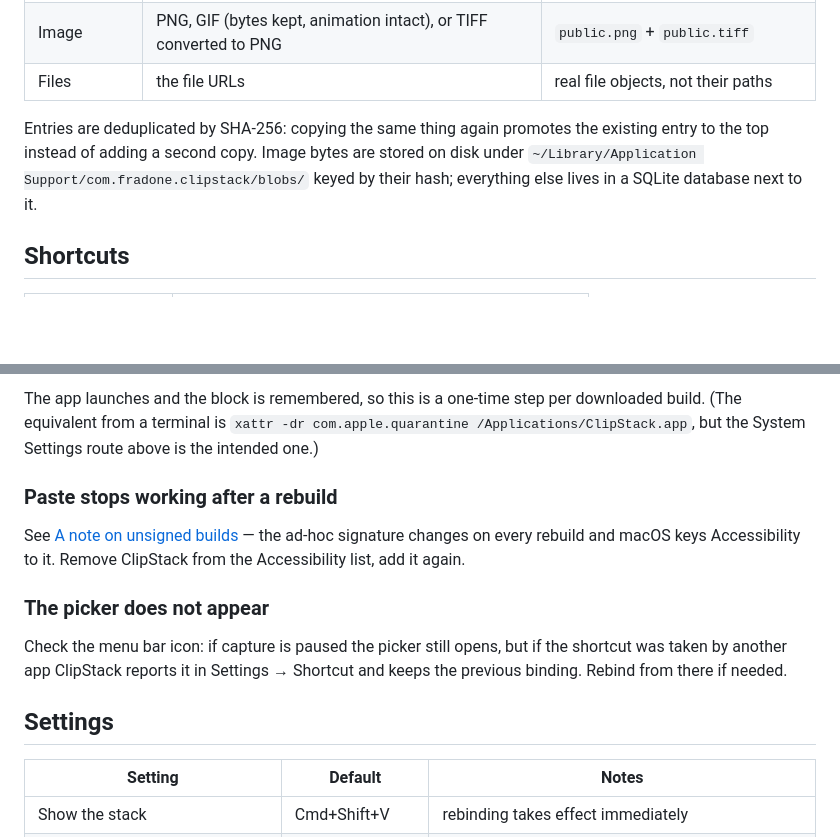
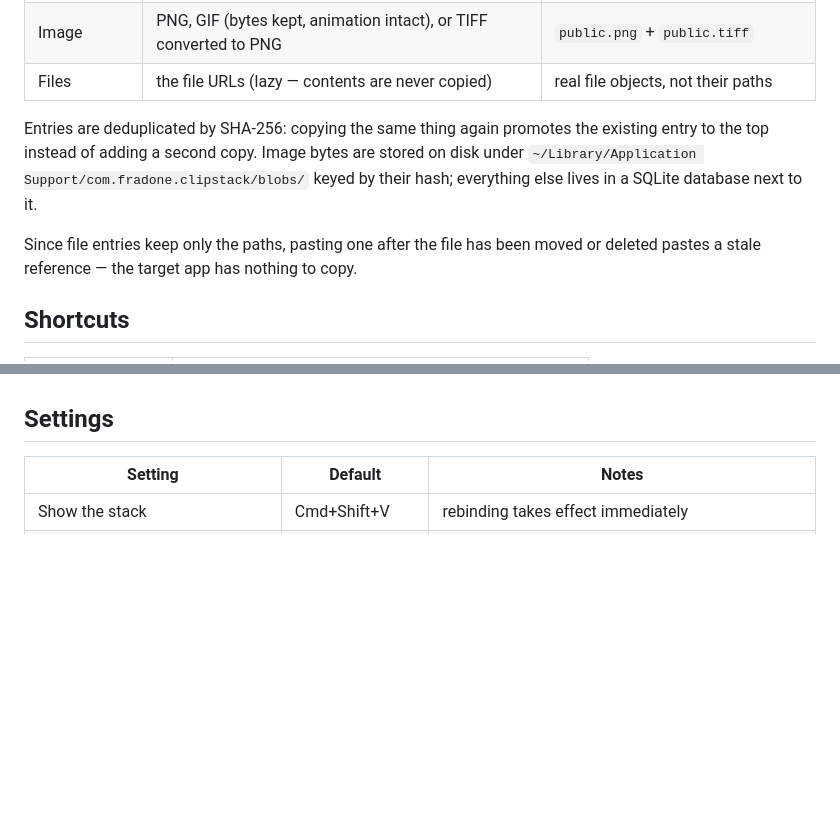
Before and after one commit to francescodone/clipstack, a Markdown page: README.md, 2 parts joined by grey strips. GitHub-like rendering; blank space fills up the shorter version.

```diff
--- a/README.md
+++ b/README.md
@@ -34,12 +47,16 @@ When you pick an entry from the stack:
 | --- | --- | --- |
 | Text | plain text + HTML + RTF when present | the same flavours, so formatting survives |
 | Image | PNG, GIF (bytes kept, animation intact), or TIFF converted to PNG | `public.png` + `public.tiff` |
-| Files | the file URLs | real file objects, not their paths |
+| Files | the file URLs (lazy — contents are never copied) | real file objects, not their paths |
 
 Entries are deduplicated by SHA-256: copying the same thing again promotes the
 existing entry to the top instead of adding a second copy. Image bytes are
 stored on disk under `~/Library/Application Support/com.fradone.clipstack/blobs/`
 keyed by their hash; everything else lives in a SQLite database next to it.
+
+Since file entries keep only the paths, pasting one after the file has been
+moved or deleted pastes a stale reference — the target app has nothing to
+copy.
 
 ## Shortcuts
 
@@ -148,19 +102,3 @@ anyway:
-The app launches and the block is remembered, so this is a one-time step per
-downloaded build. (The equivalent from a terminal is
-`xattr -dr com.apple.quarantine /Applications/ClipStack.app`, but the System
-Settings route above is the intended one.)
-
-### Paste stops working after a rebuild
-
-See [A note on unsigned builds](#a-note-on-unsigned-builds) — the ad-hoc
-signature changes on every rebuild and macOS keys Accessibility to it. Remove
-ClipStack from the Accessibility list, add it again.
-
-### The picker does not appear
-
-Check the menu bar icon: if capture is paused the picker still opens, but if
-the shortcut was taken by another app ClipStack reports it in Settings →
-Shortcut and keeps the previous binding. Rebind from there if needed.
 
 ## Settings
 
```
Also changed, not shown: other parts of README.md (+57 -92 lines), CONTRIBUTING.md (added, +88 -0 lines), docs/DEVELOPMENT.md (added, +121 -0 lines).
